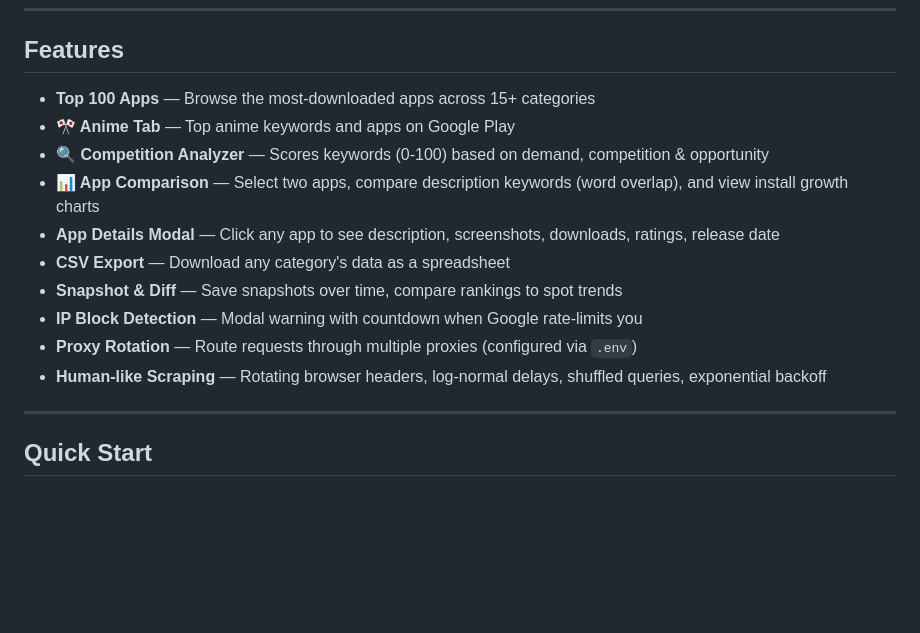
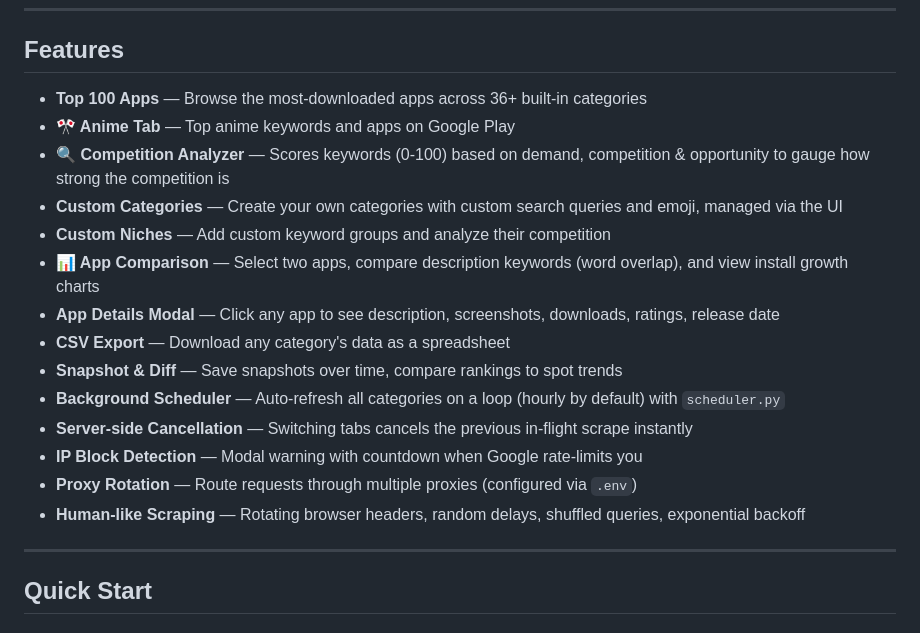
Before and after one commit to iel-bakk/GooglePlayTop, a Markdown page: README.md, the part around one of its changes. Drawn GitHub-style; blank space fills up the shorter version.

```diff
--- a/README.md
+++ b/README.md
@@ -8,16 +8,20 @@ A Flask-based dashboard that scrapes Google Play Store data to analyze top apps,
 
 ## Features
 
-- **Top 100 Apps** — Browse the most-downloaded apps across 15+ categories
+- **Top 100 Apps** — Browse the most-downloaded apps across 36+ built-in categories
 - **🎌 Anime Tab** — Top anime keywords and apps on Google Play
-- **🔍 Competition Analyzer** — Scores keywords (0-100) based on demand, competition & opportunity
+- **🔍 Competition Analyzer** — Scores keywords (0-100) based on demand, competition & opportunity to gauge how strong the competition is
+- **Custom Categories** — Create your own categories with custom search queries and emoji, managed via the UI
+- **Custom Niches** — Add custom keyword groups and analyze their competition
 - **📊 App Comparison** — Select two apps, compare description keywords (word overlap), and view install growth charts
 - **App Details Modal** — Click any app to see description, screenshots, downloads, ratings, release date
 - **CSV Export** — Download any category's data as a spreadsheet
 - **Snapshot & Diff** — Save snapshots over time, compare rankings to spot trends
+- **Background Scheduler** — Auto-refresh all categories on a loop (hourly by default) with `scheduler.py`
+- **Server-side Cancellation** — Switching tabs cancels the previous in-flight scrape instantly
 - **IP Block Detection** — Modal warning with countdown when Google rate-limits you
 - **Proxy Rotation** — Route requests through multiple proxies (configured via `.env`)
-- **Human-like Scraping** — Rotating browser headers, log-normal delays, shuffled queries, exponential backoff
+- **Human-like Scraping** — Rotating browser headers, random delays, shuffled queries, exponential backoff
 
 ---
 
```
Also changed, not shown: other parts of README.md (+21 -4 lines).
